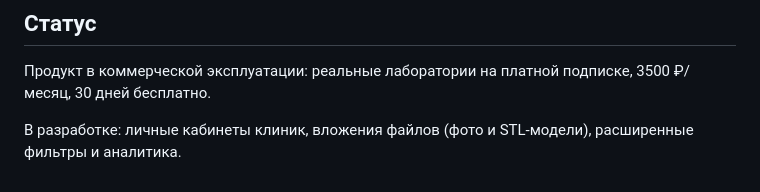
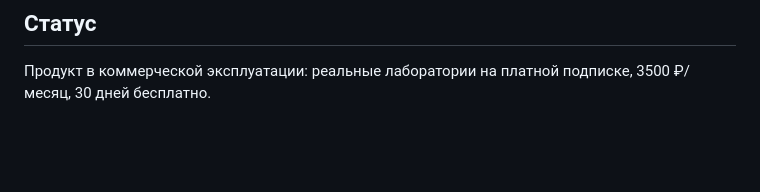
Before and after one commit to devfoundr/labdesk, a Markdown page: README.md, the part around the change. GitHub-like rendering; blank space fills up the shorter version.

```diff
--- a/README.md
+++ b/README.md
@@ -57,5 +57,3 @@
 ## Статус
 
 Продукт в коммерческой эксплуатации: реальные лаборатории на платной подписке, 3500 ₽/месяц, 30 дней бесплатно.
-
-В разработке: личные кабинеты клиник, вложения файлов (фото и STL-модели), расширенные фильтры и аналитика.
```
